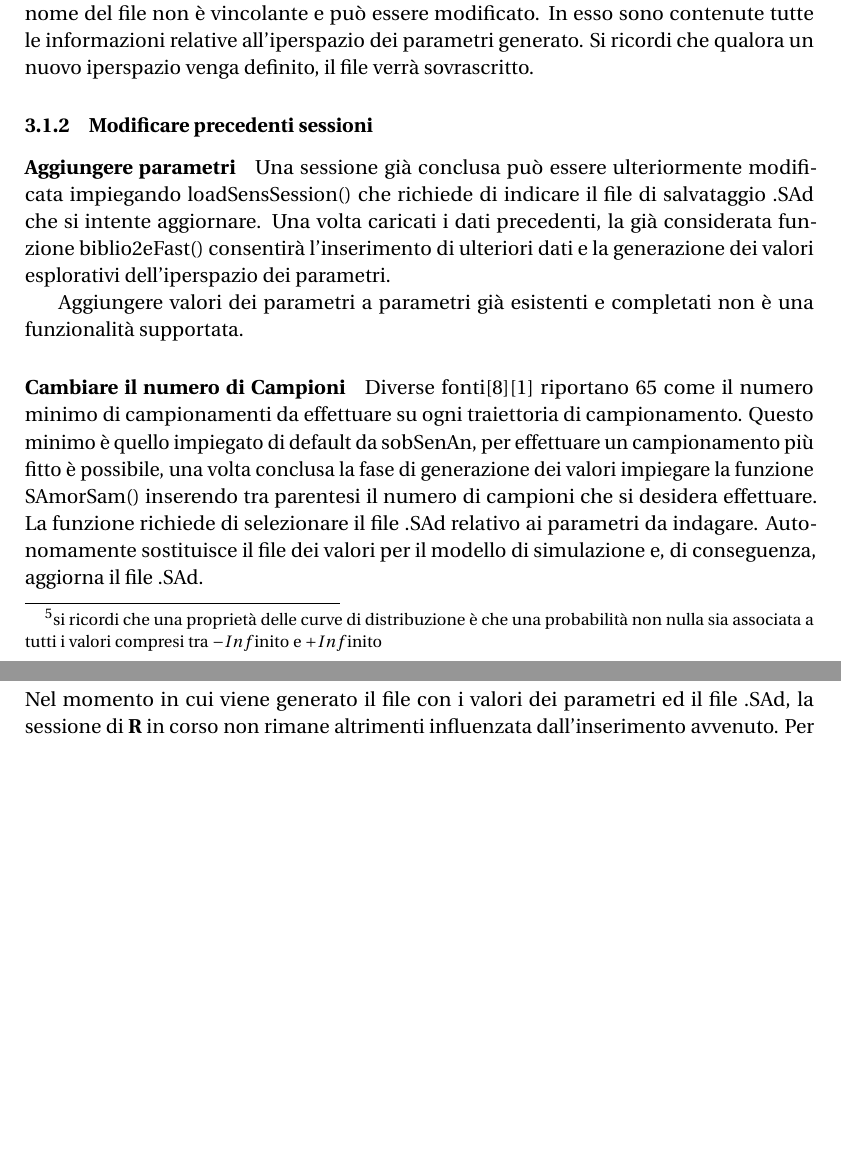
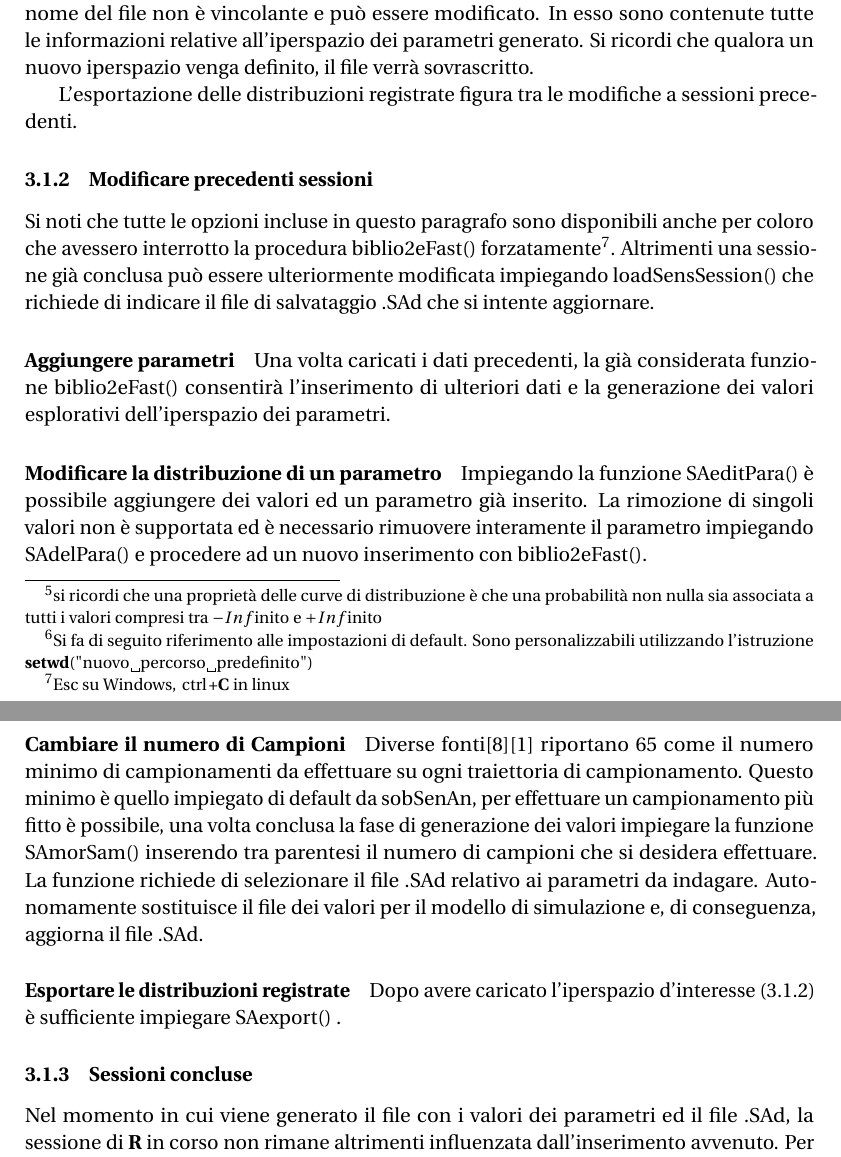
Before and after one commit to FoscoV/sobSenAn, a LaTeX document (vignettes/sobSenAN.ltx): two parts of pages 4 and 5 of 6, joined at a grey line, cut so that both start at the same text, the shorter picture padded with empty space. Compiled offline with pdfLaTeX.

Commit message:
prime richieste utenti

```diff
--- a/vignettes/sobSenAN.ltx
+++ b/vignettes/sobSenAN.ltx
@@ -104,25 +104,30 @@ Possono essere inserite diverse colonne di risultati che saranno tutte analizzat
 
 
 %Accanto al file sarà creato un ulteriore file omonimo (ma con estensione .SAd) che è poi necessario per concludere l'analisi dei dati.
-Nella cartella  "Documenti" (windows) o in "./" (linux) sarà creato un file "Hyperspace.SAd" da  utilizzare per la successiva fase di analisi degli output delle simulazioni.
+Nella cartella\footnote{Si fa di seguito riferimento alle impostazioni di default. Sono personalizzabili utilizzando l'istruzione \lstinline!setwd("nuovo  percorso predefinito")!}  "Documenti" (windows) o in "\~/" (linux) sarà creato un file "Hyperspace.SAd" da  utilizzare per la successiva fase di analisi degli output delle simulazioni.
 Il nome del file non è vincolante e può essere modificato. In esso sono contenute tutte le informazioni relative all'iperspazio dei parametri generato.
 Si ricordi che qualora un nuovo iperspazio venga definito, il file verrà sovrascritto.
 
 
-
+L'esportazione delle distribuzioni registrate figura tra le modifiche a sessioni precedenti.
 \subsubsection{Modificare precedenti sessioni}
 \label{precedSess}
+Si noti che tutte le opzioni incluse in questo paragrafo sono disponibili anche per coloro che avessero interrotto la procedura \lstinline!biblio2eFast()! forzatamente\footnote{\lstinline!Esc! su Windows, \lstinline!ctrl+C! in linux}.
+Altrimenti una sessione già conclusa può essere ulteriormente modificata impiegando \lstinline!loadSensSession()! che richiede di indicare il file di salvataggio .SAd che si intente aggiornare.
 \paragraph*{Aggiungere parametri}
-Una sessione già conclusa può essere ulteriormente modificata impiegando \lstinline!loadSensSession()! che richiede di indicare il file di salvataggio .SAd che si intente aggiornare. Una volta caricati i dati precedenti, la già considerata funzione \lstinline!biblio2eFast()! consentirà l'inserimento di ulteriori dati e la generazione dei valori esplorativi dell'iperspazio dei parametri.
+Una volta caricati i dati precedenti, la già considerata funzione \lstinline!biblio2eFast()! consentirà l'inserimento di ulteriori dati e la generazione dei valori esplorativi dell'iperspazio dei parametri.
 
-
-Aggiungere valori dei parametri a parametri già esistenti e completati non è una funzionalità supportata.
+\paragraph*{Modificare la distribuzione di un parametro}
+Impiegando la funzione \lstinline!SAeditPara()! è possibile aggiungere dei valori ed un parametro già inserito.
+La rimozione di singoli valori non è supportata ed è necessario rimuovere interamente il parametro impiegando \lstinline!SAdelPara()! e procedere ad un nuovo inserimento con \lstinline!biblio2eFast()!.
 
 \paragraph*{Cambiare il numero di Campioni}
 Diverse fonti\cite{marino2008}\cite{spartan} riportano $65$ come il numero minimo di campionamenti da effettuare su ogni traiettoria di campionamento.
 Questo minimo è quello impiegato di default da \lstinline!sobSenAn!, per effettuare un campionamento più fitto è possibile, una volta conclusa la fase di generazione dei valori impiegare la funzione \lstinline!SAmorSam()! inserendo tra parentesi il numero di campioni che si desidera effettuare.
 La funzione richiede di selezionare il file .SAd relativo ai parametri da indagare. Autonomamente sostituisce il file dei valori per il modello di simulazione e, di conseguenza, aggiorna il file .SAd.
 
+\paragraph*{Esportare le distribuzioni registrate}
+Dopo avere caricato l'iperspazio d'interesse (\ref{precedSess}) è sufficiente impiegare \lstinline!SAexport()! .
 \subsubsection{Sessioni concluse}
 Nel momento in cui viene generato il file con i valori dei parametri ed il file .SAd, la sessione di \lstinline!R! in corso non rimane altrimenti influenzata dall'inserimento avvenuto. Per recuperare i dati si faccia riferimento al paragrafo \ref{precedSess}. Altrimenti è possibile descrivere direttamente un nuovo iperspazio con la già descritta funzione \lstinline!biblio2eFast()!.
 \subsection{Analisi Sensitività}
```
Also changed, not shown: 1 other file.
